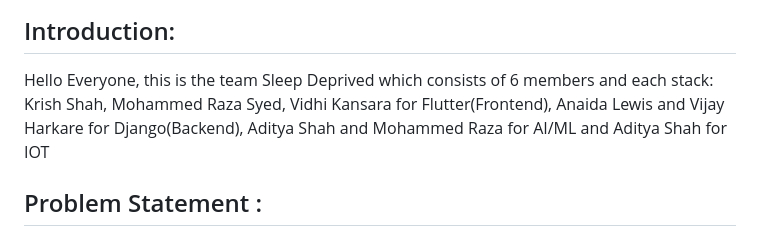
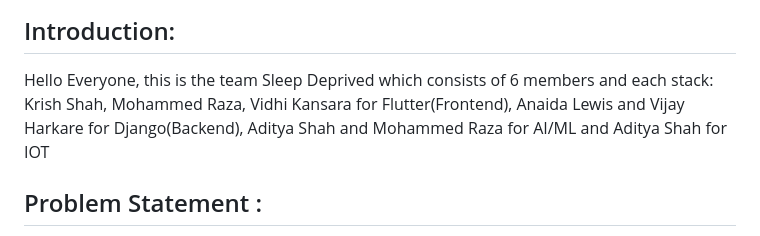
Before and after one commit to adityashah841/Rakshika-Kavach-2023, a Markdown page: Readme.md, the part around the change. GitHub-like rendering.

```diff
--- a/Readme.md
+++ b/Readme.md
@@ -2,7 +2,7 @@
 
 ### Kavach 2023 - A national level hackathon organised by the MoE's Innovation Cell,AICTE in collaboration with Bureau of Police Research and Development (BPR&D)(MHA) and Indian Cybercrime Coordination Centre (I4C)(MHA) to identify innovative concepts and technology solutions for addressing the security challenges of the 21st century faced by Indian intelligence agencies and conceived to challenge India's innovative minds to conceptualise ideas and framework in the domain of cyber security using artificial intelligence, deep learning, machine learning, automation, big data and cloud computing.
 ## Introduction:
-<p>Hello Everyone, this is the team Sleep Deprived which consists of 6 members and each stack: Krish Shah, Mohammed Raza Syed, Vidhi Kansara for Flutter(Frontend), Anaida Lewis and Vijay Harkare for Django(Backend), Aditya Shah and Mohammed Raza for AI/ML and Aditya Shah for IOT</p>
+<p>Hello Everyone, this is the team Sleep Deprived which consists of 6 members and each stack: Krish Shah, Mohammed Raza, Vidhi Kansara for Flutter(Frontend), Anaida Lewis and Vijay Harkare for Django(Backend), Aditya Shah and Mohammed Raza for AI/ML and Aditya Shah for IOT</p>
 
 ## Problem Statement :
 
```
